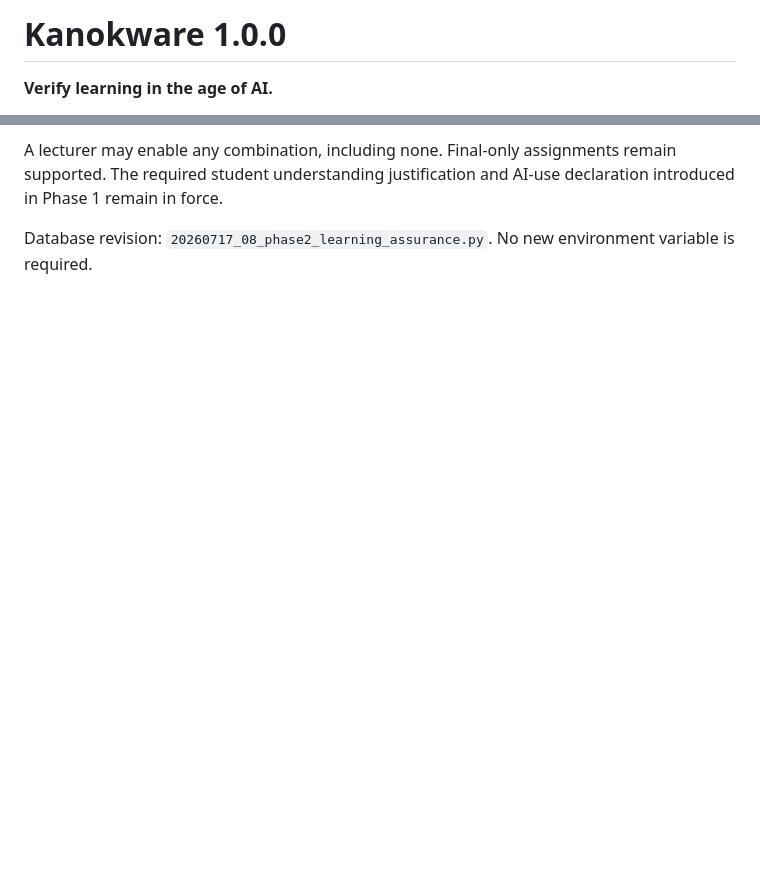
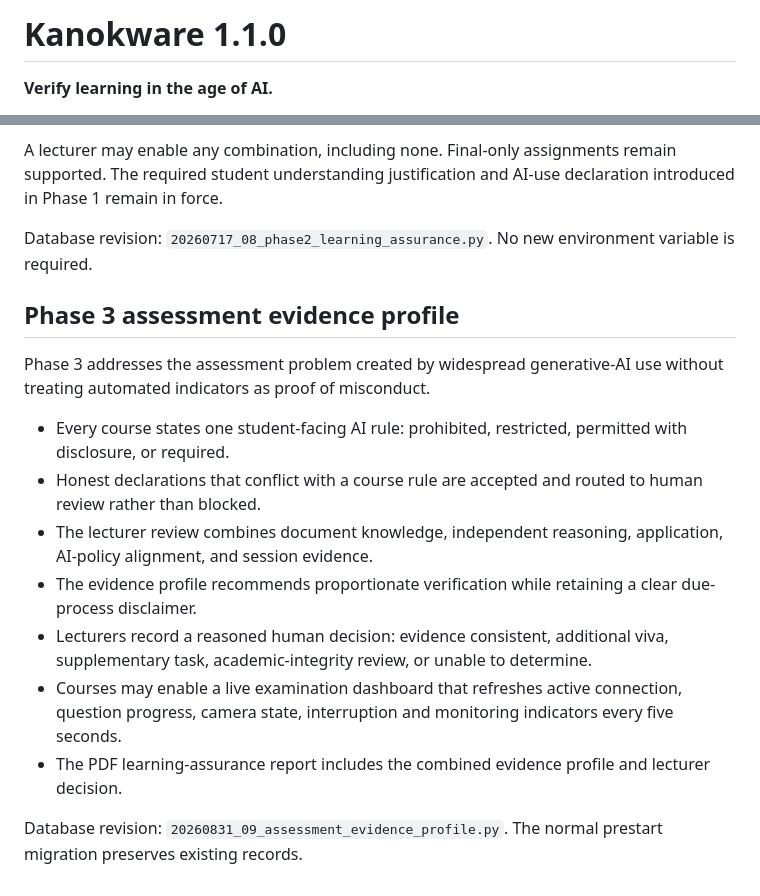
Before and after one commit to yawanokye/kanokwere, a Markdown page: README.md, 2 parts joined by grey strips. Drawn GitHub-style; blank space fills up the shorter version.

```diff
--- a/README.md
+++ b/README.md
@@ -1,4 +1,4 @@
-# Kanokware 1.0.0
+# Kanokware 1.1.0
 
 **Verify learning in the age of AI.**
 
@@ -121,3 +121,17 @@ Every Phase 2 module is independently configurable per course and defaults to **
 A lecturer may enable any combination, including none. Final-only assignments remain supported. The required student understanding justification and AI-use declaration introduced in Phase 1 remain in force.
 
 Database revision: `20260717_08_phase2_learning_assurance.py`. No new environment variable is required.
+
+## Phase 3 assessment evidence profile
+
+Phase 3 addresses the assessment problem created by widespread generative-AI use without treating automated indicators as proof of misconduct.
+
+- Every course states one student-facing AI rule: prohibited, restricted, permitted with disclosure, or required.
+- Honest declarations that conflict with a course rule are accepted and routed to human review rather than blocked.
+- The lecturer review combines document knowledge, independent reasoning, application, AI-policy alignment, and session evidence.
+- The evidence profile recommends proportionate verification while retaining a clear due-process disclaimer.
+- Lecturers record a reasoned human decision: evidence consistent, additional viva, supplementary task, academic-integrity review, or unable to determine.
+- Courses may enable a live examination dashboard that refreshes active connection, question progress, camera state, interruption and monitoring indicators every five seconds.
+- The PDF learning-assurance report includes the combined evidence profile and lecturer decision.
+
+Database revision: `20260831_09_assessment_evidence_profile.py`. The normal prestart migration preserves existing records.
```
Also changed, not shown: PHASE3_IMPLEMENTATION.md (added, +59 -0 lines), UPGRADE_NOTES.md (+10 -0 lines).
